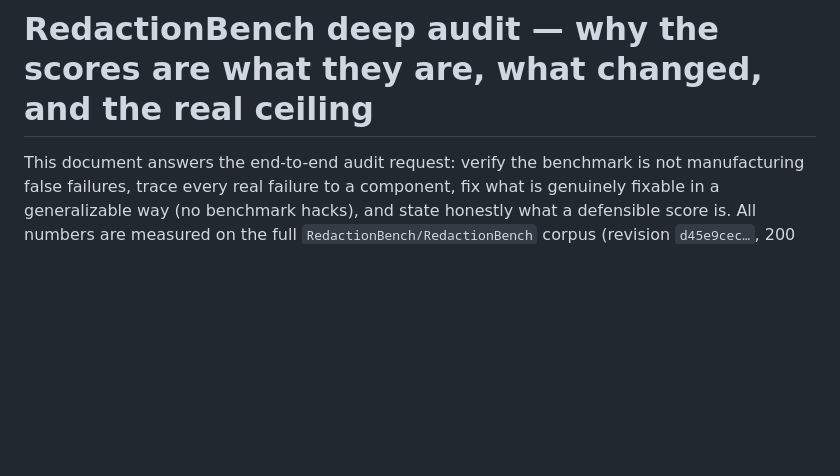
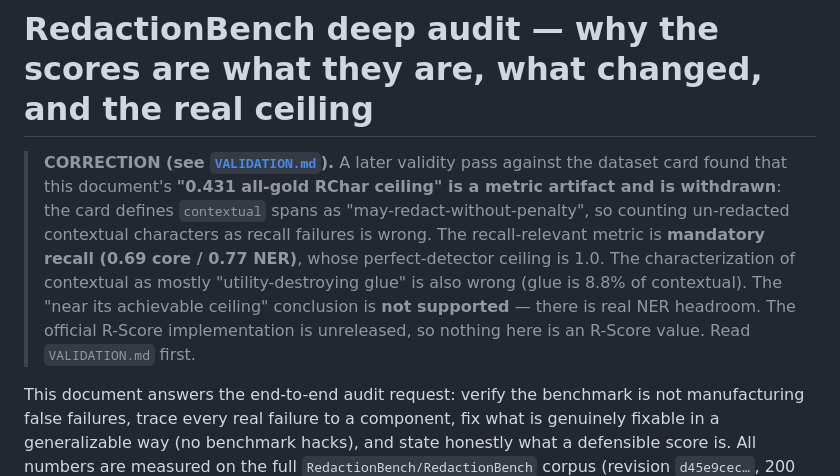
Before and after one commit to MounishSenisetty/SafeStream-Redactor, a Markdown page: benchmarks/redactionbench/AUDIT.md, the part around the change. Rendered like a GitHub page; blank space fills up the shorter version.

```diff
--- a/benchmarks/redactionbench/AUDIT.md
+++ b/benchmarks/redactionbench/AUDIT.md
@@ -1,4 +1,15 @@
 # RedactionBench deep audit — why the scores are what they are, what changed, and the real ceiling
+
+> **CORRECTION (see [`VALIDATION.md`](VALIDATION.md)).** A later validity pass against
+> the dataset card found that this document's **"0.431 all-gold RChar ceiling" is a
+> metric artifact and is withdrawn**: the card defines `contextual` spans as
+> "may-redact-without-penalty", so counting un-redacted contextual characters as recall
+> failures is wrong. The recall-relevant metric is **mandatory recall (0.69 core / 0.77
+> NER)**, whose perfect-detector ceiling is 1.0. The characterization of contextual as
+> mostly "utility-destroying glue" is also wrong (glue is 8.8% of contextual). The
+> "near its achievable ceiling" conclusion is **not supported** — there is real NER
+> headroom. The official R-Score implementation is unreleased, so nothing here is an
+> R-Score value. Read `VALIDATION.md` first.
 
 This document answers the end-to-end audit request: verify the benchmark is not
 manufacturing false failures, trace every real failure to a component, fix what
```
Also changed, not shown: benchmarks/redactionbench/DIAGNOSIS.md (+9 -0 lines), benchmarks/redactionbench/VALIDATION.md (added, +195 -0 lines).
